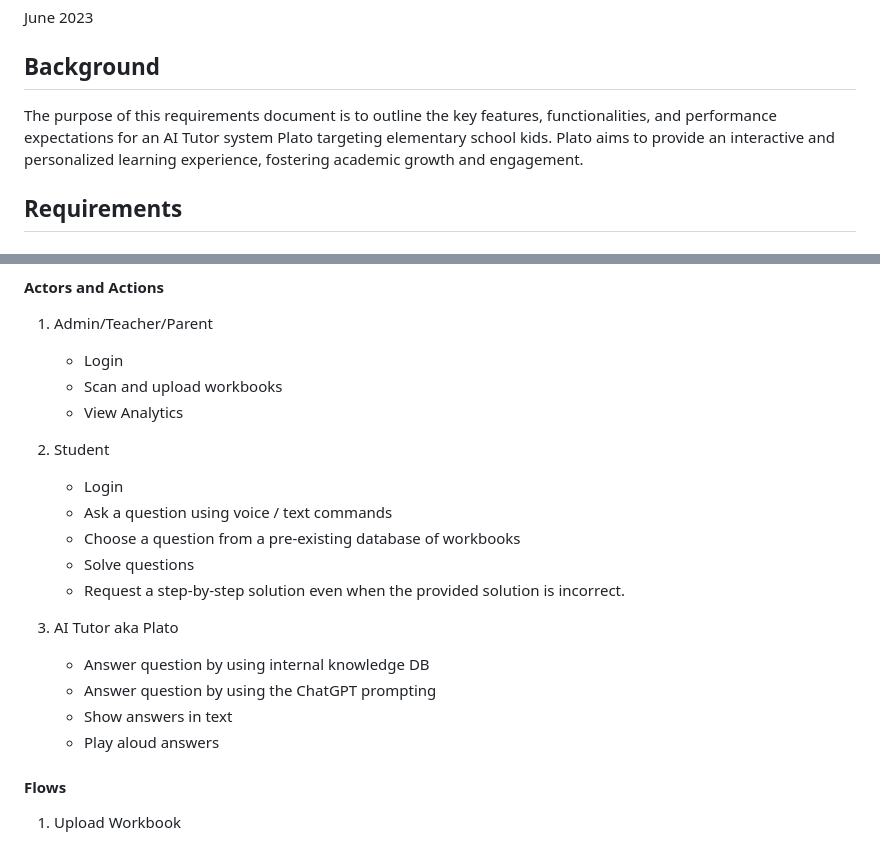
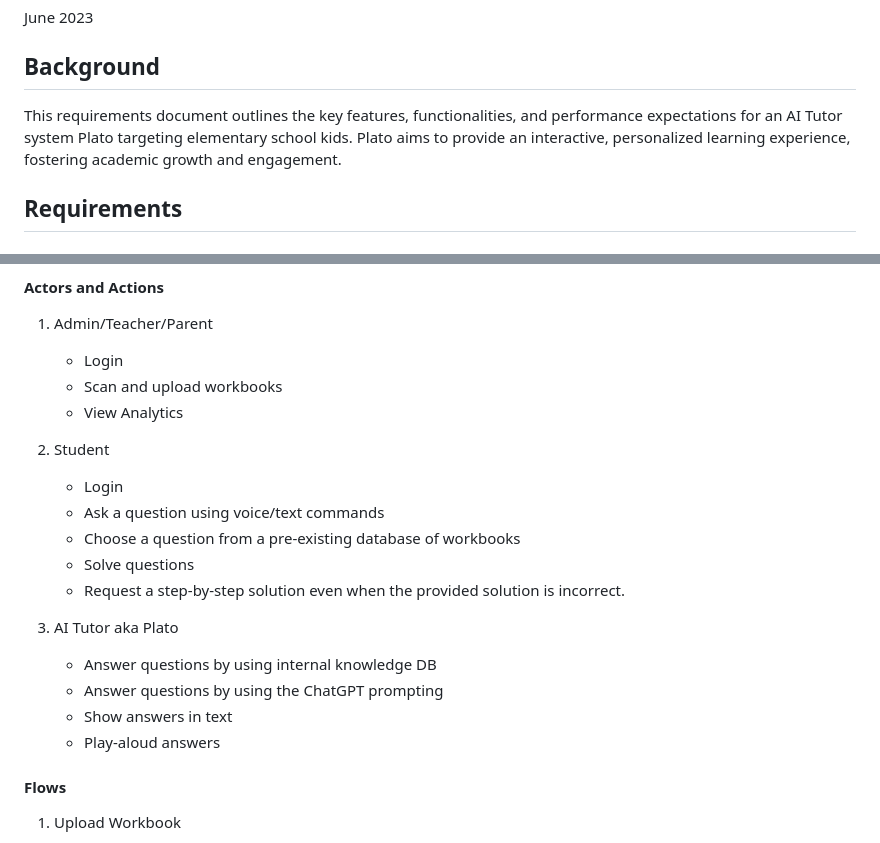
Before and after one commit to dimastatz/plato, a Markdown page: docs/design.md, 2 parts joined by grey strips. GitHub-like rendering.

Commit message:
Update design.md
Fix some spelling errors

```diff
--- a/docs/design.md
+++ b/docs/design.md
@@ -14,7 +14,7 @@
 June 2023
 
 ## Background
-The purpose of this requirements document is to outline the key features, functionalities, and performance expectations for an AI Tutor system Plato targeting elementary school kids. Plato aims to provide an interactive and personalized learning experience, fostering academic growth and engagement.
+This requirements document outlines the key features, functionalities, and performance expectations for an AI Tutor system Plato targeting elementary school kids. Plato aims to provide an interactive, personalized learning experience, fostering academic growth and engagement.
 
 ## Requirements
 
@@ -28,16 +28,16 @@ The purpose of this requirements document is to outline the key features, functi
 
 2. Student
     - Login
-    - Ask a question using voice / text commands
+    - Ask a question using voice/text commands
     - Choose a question from a pre-existing database of workbooks
     - Solve questions
     - Request a step-by-step solution even when the provided solution is incorrect.
 
 3. AI Tutor aka Plato
-    - Answer question by using internal knowledge DB
-    - Answer question by using the ChatGPT prompting
+    - Answer questions by using internal knowledge DB
+    - Answer questions by using the ChatGPT prompting
     - Show answers in text
-    - Play aloud answers
+    - Play-aloud answers
 
 #### Flows
 1. Upload Workbook
```
Also changed, not shown: other parts of docs/design.md (+12 -12 lines).
